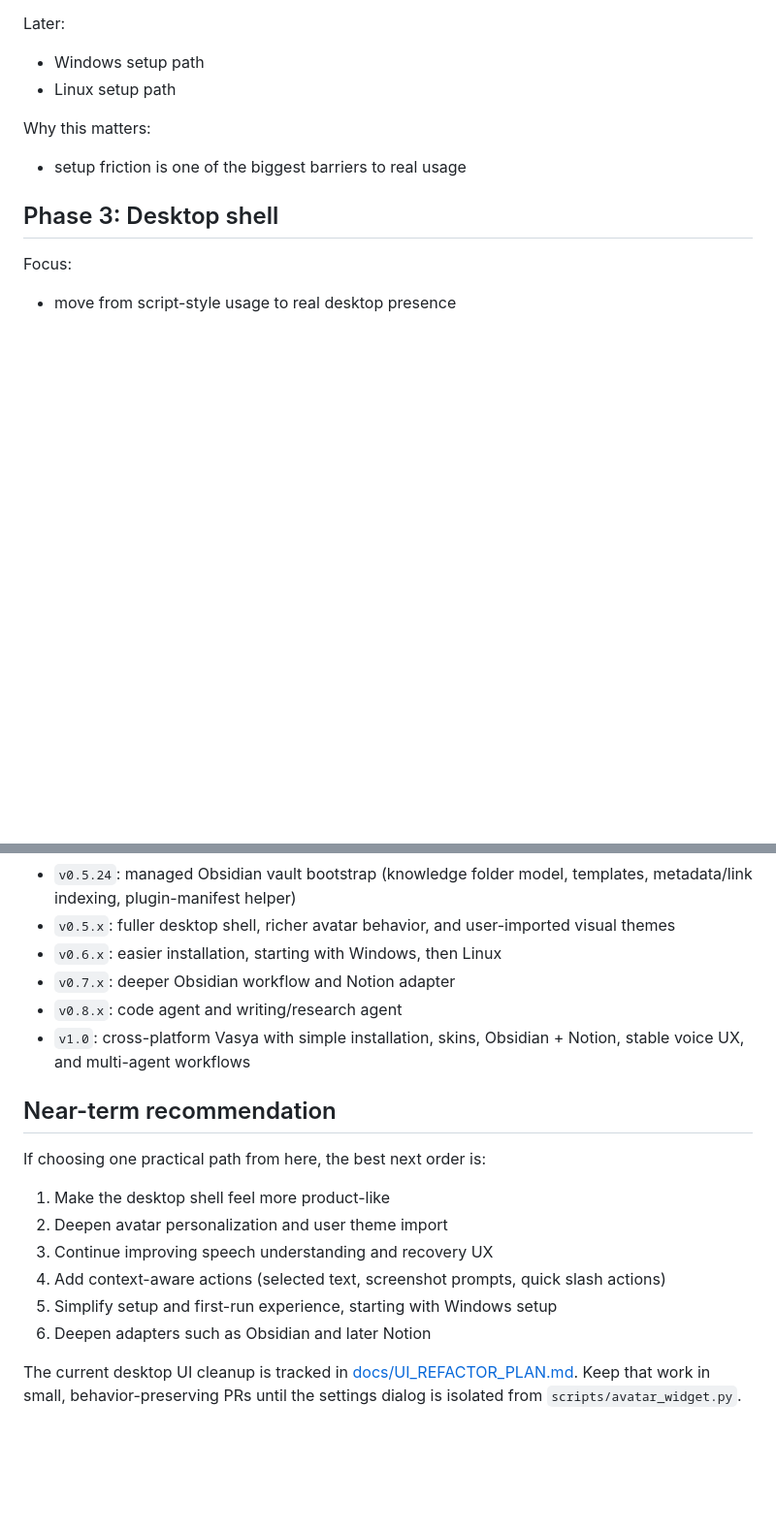
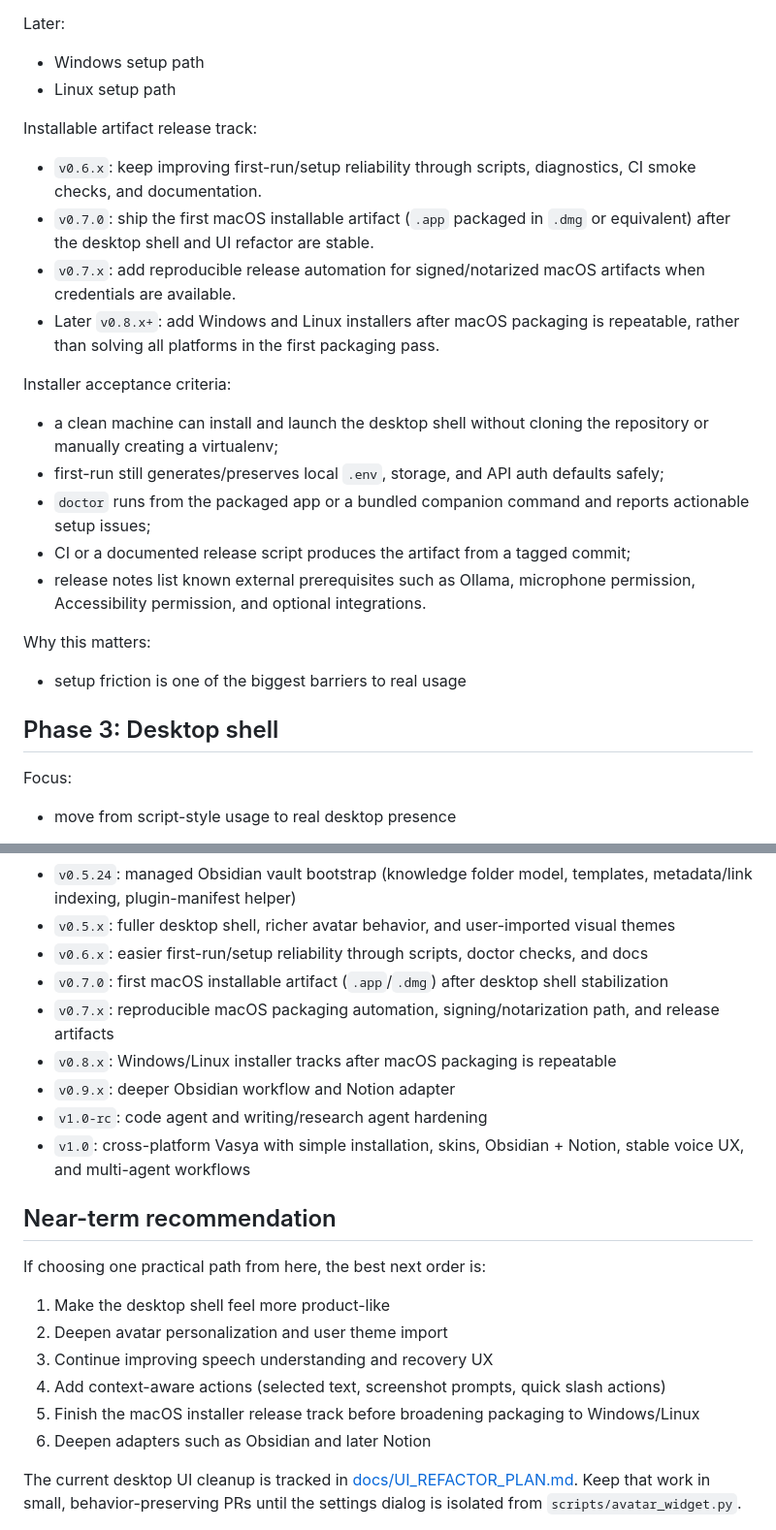
Before and after one commit to xelvhk/vasya_ai, a Markdown page: ROADMAP.md, 2 parts joined by grey strips. Shown at 97% size. Drawn GitHub-style; blank space fills up the shorter version.

Commit message:
docs: add installer release milestone

```diff
--- a/ROADMAP.md
+++ b/ROADMAP.md
@@ -58,6 +58,27 @@ Likely deliverables:
 Later:
 - Windows setup path
 - Linux setup path
+
+Installable artifact release track:
+- `v0.6.x`: keep improving first-run/setup reliability through scripts,
+  diagnostics, CI smoke checks, and documentation.
+- `v0.7.0`: ship the first macOS installable artifact (`.app` packaged in
+  `.dmg` or equivalent) after the desktop shell and UI refactor are stable.
+- `v0.7.x`: add reproducible release automation for signed/notarized macOS
+  artifacts when credentials are available.
+- Later `v0.8.x+`: add Windows and Linux installers after macOS packaging is
+  repeatable, rather than solving all platforms in the first packaging pass.
+
+Installer acceptance criteria:
+- a clean machine can install and launch the desktop shell without cloning the
+  repository or manually creating a virtualenv;
+- first-run still generates/preserves local `.env`, storage, and API auth
+  defaults safely;
+- `doctor` runs from the packaged app or a bundled companion command and reports
+  actionable setup issues;
+- CI or a documented release script produces the artifact from a tagged commit;
+- release notes list known external prerequisites such as Ollama, microphone
+  permission, Accessibility permission, and optional integrations.
 
 Why this matters:
 - setup friction is one of the biggest barriers to real usage
@@ -278,9 +299,12 @@ Good future exports:
 - `v0.5.23`: security test baseline (`SEC-007`) with e2e coverage for auth/throttling and real log-redaction writes
 - `v0.5.24`: managed Obsidian vault bootstrap (knowledge folder model, templates, metadata/link indexing, plugin-manifest helper)
 - `v0.5.x`: fuller desktop shell, richer avatar behavior, and user-imported visual themes
-- `v0.6.x`: easier installation, starting with Windows, then Linux
-- `v0.7.x`: deeper Obsidian workflow and Notion adapter
-- `v0.8.x`: code agent and writing/research agent
+- `v0.6.x`: easier first-run/setup reliability through scripts, doctor checks, and docs
+- `v0.7.0`: first macOS installable artifact (`.app`/`.dmg`) after desktop shell stabilization
+- `v0.7.x`: reproducible macOS packaging automation, signing/notarization path, and release artifacts
+- `v0.8.x`: Windows/Linux installer tracks after macOS packaging is repeatable
+- `v0.9.x`: deeper Obsidian workflow and Notion adapter
+- `v1.0-rc`: code agent and writing/research agent hardening
 - `v1.0`: cross-platform Vasya with simple installation, skins, Obsidian + Notion, stable voice UX, and multi-agent workflows
 
 ## Near-term recommendation
@@ -291,7 +315,7 @@ If choosing one practical path from here, the best next order is:
 2. Deepen avatar personalization and user theme import
 3. Continue improving speech understanding and recovery UX
 4. Add context-aware actions (selected text, screenshot prompts, quick slash actions)
-5. Simplify setup and first-run experience, starting with Windows setup
+5. Finish the macOS installer release track before broadening packaging to Windows/Linux
 6. Deepen adapters such as Obsidian and later Notion
 
 The current desktop UI cleanup is tracked in
```
Also changed, not shown: README.md (+1 -0 lines).
